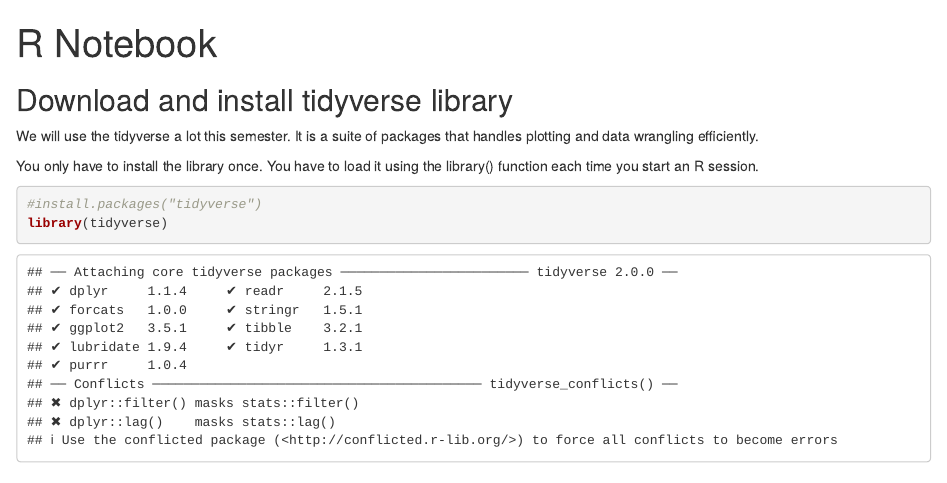
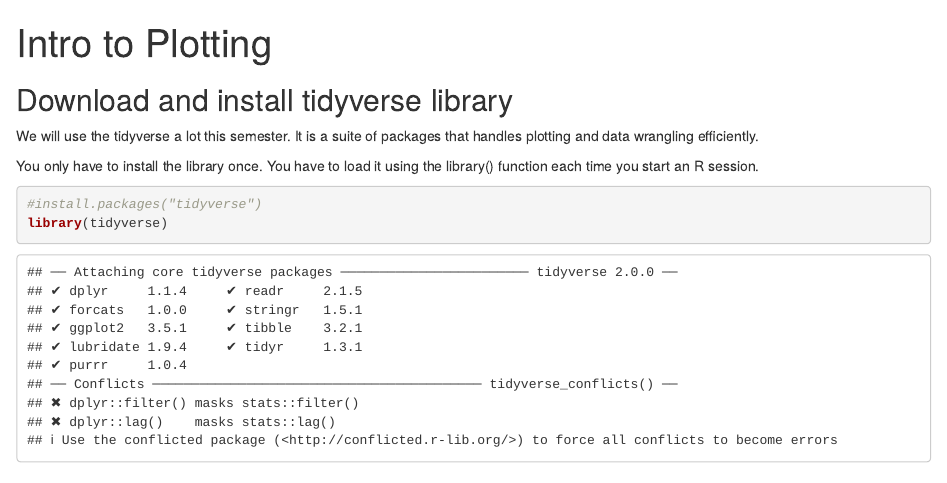
Before and after one commit to VT-Hydroinformatics/1-Intro-plotting-R, an R Markdown document (Plotting_Demo_COMPLETE.Rmd): the page in a window 1100 px wide, from its top. Rendered offline with R 4.5, knitr and Pandoc, with nearby package versions.

Commit message:
change title

```diff
--- a/Plotting_Demo_COMPLETE.Rmd
+++ b/Plotting_Demo_COMPLETE.Rmd
@@ -1,5 +1,5 @@
 ---
-title: "R Notebook"
+title: "Intro to Plotting"
 output:
   html_document:
     df_print: paged
```
